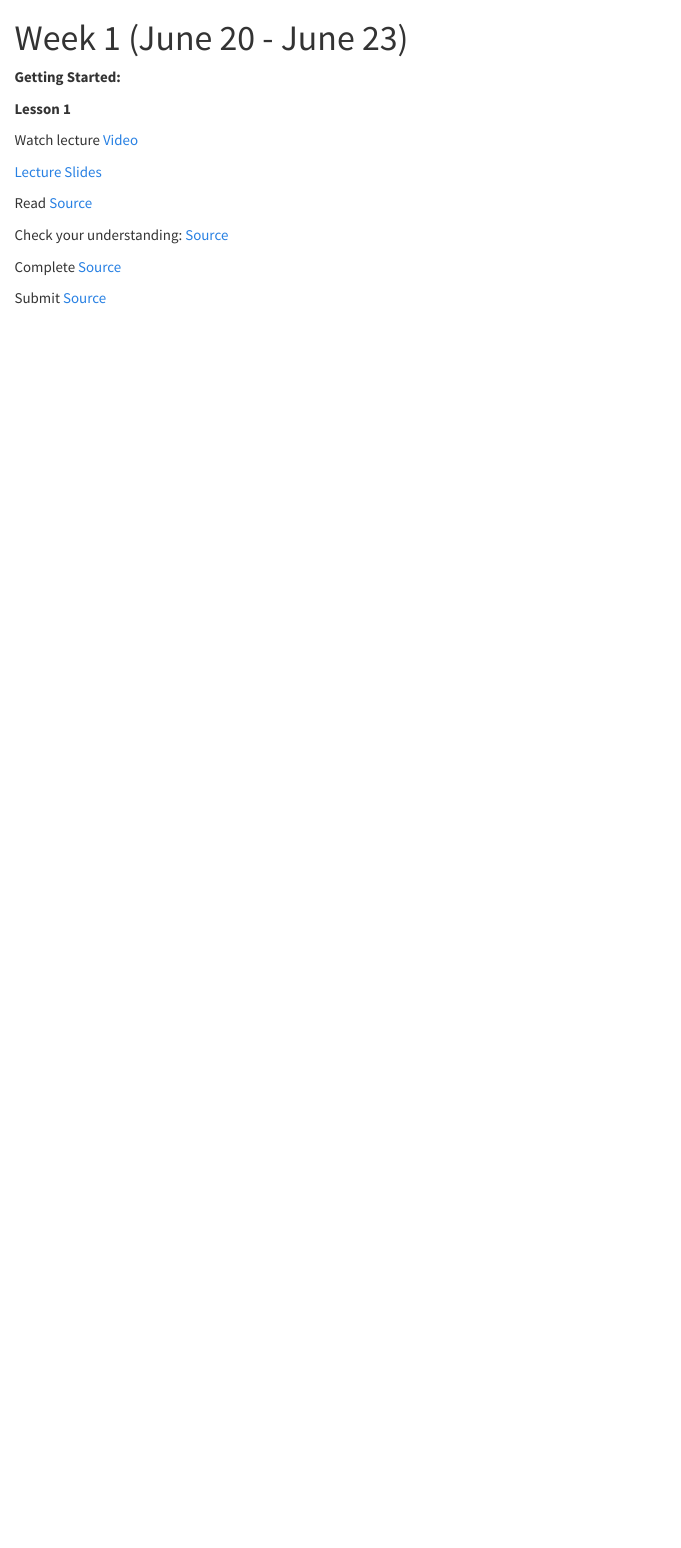
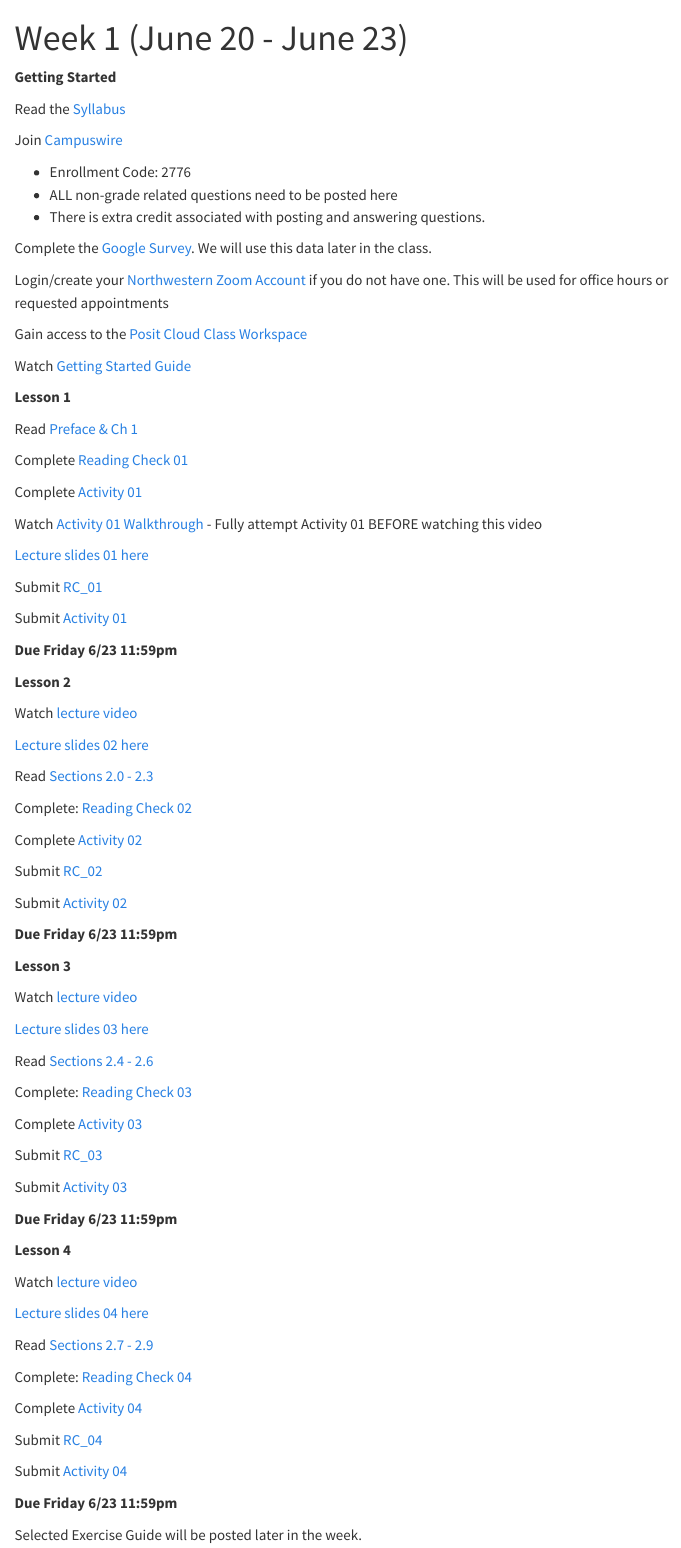
Before and after one commit to dsass1/stat202_async, a Quarto document (course-week1.qmd): the page in a window 1100 px wide, from its top. Rendered offline with R 4.5, knitr and Pandoc in place of Quarto, with nearby package versions; menus at the side of the page are left out.

Commit message:
update week 1

````diff
--- a/course-week1.qmd
+++ b/course-week1.qmd
@@ -41,39 +40,173 @@ lesson1 <- tibble(Watch = c("panopto link"),
 ```
 
 
-::: tutorial
-**Getting Started:**
+::: slide-deck
+**Getting Started**
 
+::: source
+Read the [Syllabus](course-syllabus.html)
+:::
+
+::: source
+Join [Campuswire](https://campuswire.com/p/G84F5E750)
+
+- Enrollment Code: 2776
+- ALL non-grade related questions need to be posted here
+- There is extra credit associated with posting and answering questions.
+:::
+
+::: source
+Complete the [Google Survey](https://forms.gle/U3c1638vD9KSjXY9A). We will use this data later in the class.
+:::
+
+::: source
+Login/create your [Northwestern Zoom Account](https://northwestern.zoom.us/) if you do not have one. This will be used for office hours or requested appointments
+:::
+
+::: source
+Gain access to the [Posit Cloud Class Workspace](https://posit.cloud/spaces/321338/join?access_code=BB-Cb4PMABkmHV9nMMqwP4162fYUVhPASlTPPdlY)
+:::
+
+::: video
+Watch [Getting Started Guide](https://northwestern.hosted.panopto.com/Panopto/Pages/Viewer.aspx?id=fe00baa1-56ca-47b8-a104-b02500d52a65)
+:::
 
 :::
+
 
 ::: slide-deck
 **Lesson 1**
 
+::: source
+Read [Preface & Ch 1](https://nustat.github.io/intro-stat-data-sci/)
+:::
+
+::: source
+Complete [Reading Check 01](https://amkuyper.shinyapps.io/01_intro/)
+:::
+
+::: source
+Complete [Activity 01](https://posit.cloud/spaces/321338/content/5176475)
+:::
+
 ::: video
-Watch lecture [Video](https://youtu.be/_YqEHZccujc)
+Watch [Activity 01 Walkthrough](https://northwestern.hosted.panopto.com/Panopto/Pages/Viewer.aspx?id=fe00baa1-56ca-47b8-a104-b02500d52a65)
+- Fully attempt Activity 01 BEFORE watching this video
 :::
 
 ::: slides
-[Lecture Slides]()
+[Lecture slides 01 here](/slides/lec01.html)
+:::
+
+::: homework
+Submit [RC_01](https://canvas.northwestern.edu/courses/192604/assignments/1244669)
+
+Submit [Activity 01](https://canvas.northwestern.edu/courses/192604/assignments/1244634)
+
+**Due Friday 6/23 11:59pm**
+:::
+:::
+
+
+::: slide-deck
+**Lesson 2**
+
+::: video
+Watch [lecture video](https://northwestern.hosted.panopto.com/Panopto/Pages/Viewer.aspx?id=b36326dd-acfa-4992-835c-b02500d52a36)
+:::
+
+::: slides
+[Lecture slides 02 here](/slides/lec02.html)
 :::
 
 ::: source
-Read [Source]()
+Read [Sections 2.0 - 2.3](https://nustat.github.io/intro-stat-data-sci/02-visualization.html)
 :::
 
 ::: source
-Check your understanding: [Source]()
+Complete: [Reading Check 02](https://amkuyper.shinyapps.io/02_ggplot1/)
+:::
+
+::: source
+Complete [Activity 02](https://posit.cloud/spaces/321338/content/5176479)
+:::
+
+::: homework
+Submit [RC_02](https://canvas.northwestern.edu/courses/192604/assignments/1244670)
+
+Submit [Activity 02](https://canvas.northwestern.edu/courses/192604/assignments/1244635)
+
+**Due Friday 6/23 11:59pm**
+:::
 :::
 
 
+::: slide-deck
+**Lesson 3**
+
+::: video
+Watch [lecture video](https://northwestern.hosted.panopto.com/Panopto/Pages/Viewer.aspx?id=39b31462-9c6b-4ed2-8e12-b02500d529c4)
+:::
+
+::: slides
+[Lecture slides 03 here](/slides/lec03.html)
+:::
+
 ::: source
-Complete [Source]()
+Read [Sections 2.4 - 2.6](https://nustat.github.io/intro-stat-data-sci/02-visualization.html)
+:::
+
+::: source
+Complete: [Reading Check 03](https://amkuyper.shinyapps.io/03_ggplot2/)
+:::
+
+::: source
+Complete [Activity 03](https://posit.cloud/spaces/321338/content/5176480)
+:::
+
+::: homework
+Submit [RC_03](https://canvas.northwestern.edu/courses/192604/assignments/1244671)
+
+Submit [Activity 03](https://canvas.northwestern.edu/courses/192604/assignments/1244636)
+
+**Due Friday 6/23 11:59pm**
+:::
 :::
 
 
-::: homework
-Submit [Source]()
+::: slide-deck
+**Lesson 4**
+
+::: video
+Watch [lecture video](https://northwestern.hosted.panopto.com/Panopto/Pages/Viewer.aspx?id=8b2b1856-a6e1-4ff0-a634-b02500d52991)
 :::
 
+::: slides
+[Lecture slides 04 here](/slides/lec04.html)
 :::
+
+::: source
+Read [Sections 2.7 - 2.9](https://nustat.github.io/intro-stat-data-sci/02-visualization.html)
+:::
+
+::: source
+Complete: [Reading Check 04](https://amkuyper.shinyapps.io/04_ggplot3/)
+:::
+
+::: source
+Complete [Activity 04](https://posit.cloud/spaces/321338/content/5176481)
+:::
+
+::: homework
+Submit [RC_04](https://canvas.northwestern.edu/courses/192604/assignments/1244672)
+
+Submit [Activity 04](https://canvas.northwestern.edu/courses/192604/assignments/1244637)
+
+**Due Friday 6/23 11:59pm**
+:::
+:::
+
+
+::: lab
+Selected Exercise Guide will be posted later in the week.
+:::
````
Also changed, not shown: course-solutions.qmd (+1 -1 lines), slides/lec00.qmd (+1 -1 lines), docs/search.json, course-week1.qmd (1 more changed lines), 4 other files.
